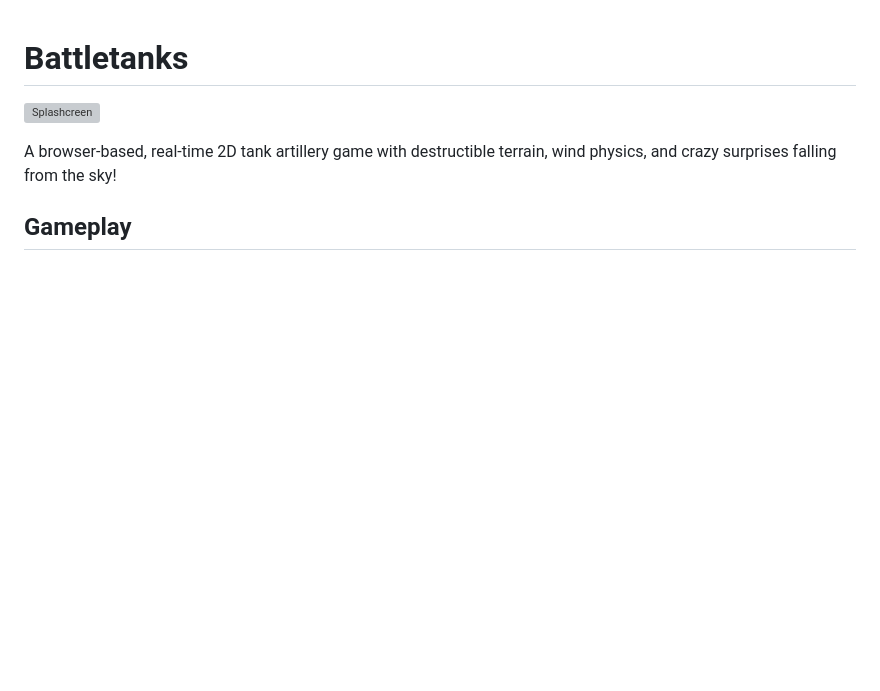
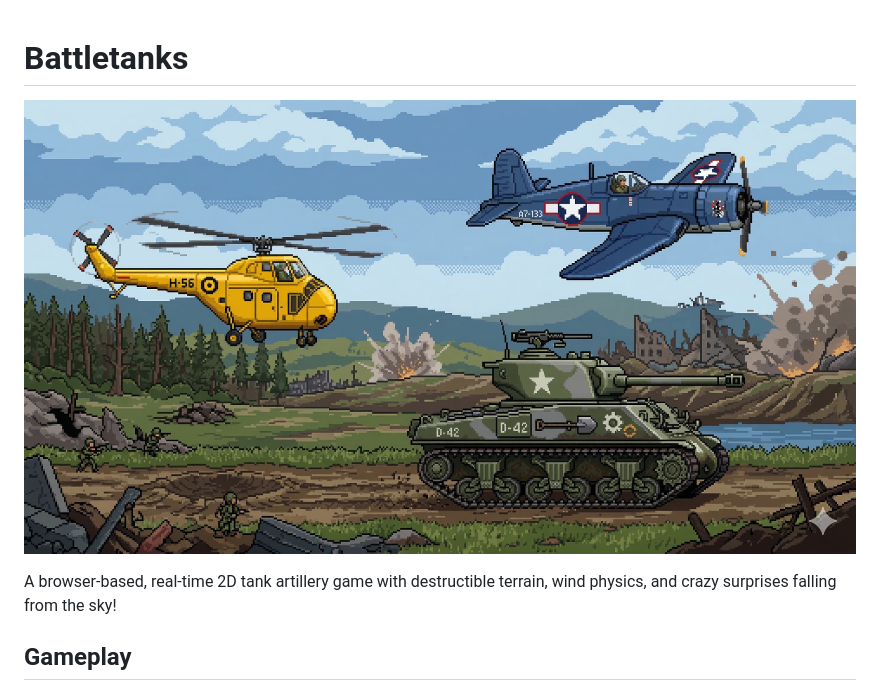
Before and after one commit to tszick/battletanks, a Markdown page: README.md, the part around the change. Rendered like a GitHub page; blank space fills up the shorter version; grey boxes are pictures that could not be loaded.

Commit message:
fix: splashscreen

```diff
--- a/README.md
+++ b/README.md
@@ -1,6 +1,6 @@
 # Battletanks
 
-![Splashcreen](splashcreen.jpg)
+![Splashcreen](splashscreen.jpg)
 
 A browser-based, real-time 2D tank artillery game with destructible terrain, wind physics, and crazy surprises falling from the sky!
 
```
